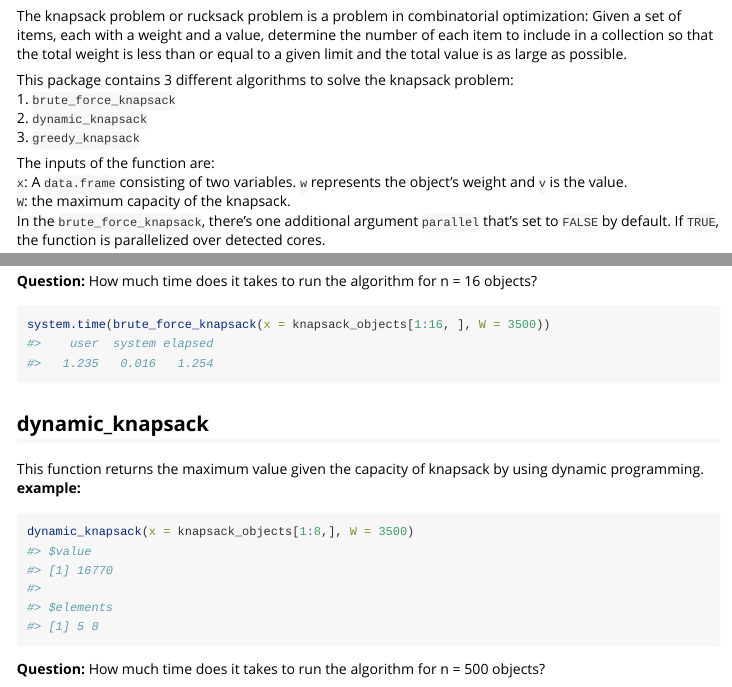
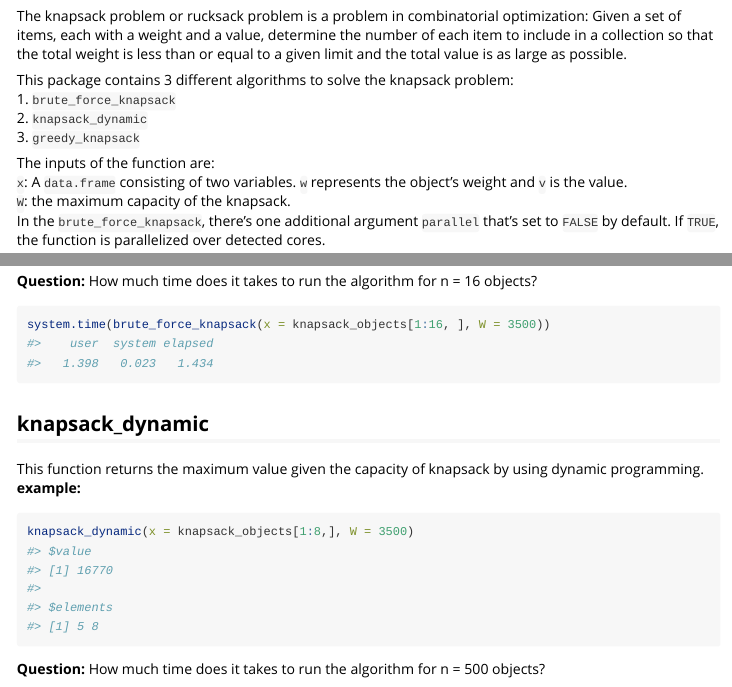
Before and after one commit to Jorisvdoorn/lab6group8, an R Markdown document (vignettes/lab_report_knapsack.Rmd): the page in a window 1100 px wide, from 190 px down, and a second part further down, joined at a grey line. Rendered offline with R 4.5, knitr and Pandoc, with nearby package versions; some code elsewhere in the file could not run offline.

Commit message:
updating and bug fixing

````diff
--- a/vignettes/lab_report_knapsack.Rmd
+++ b/vignettes/lab_report_knapsack.Rmd
@@ -22,7 +22,7 @@ The knapsack problem or rucksack problem is a problem in combinatorial optimizat
 
 This package contains 3 different algorithms to solve the knapsack problem:
 1. `brute_force_knapsack`
-2. `dynamic_knapsack`
+2. `knapsack_dynamic`
 3. `greedy_knapsack`
 
 The inputs of the function are:
@@ -53,11 +53,11 @@ system.time(brute_force_knapsack(x = knapsack_objects[1:16, ], W = 3500))
 ```
 
 
-## dynamic_knapsack
+## knapsack_dynamic
 This function returns the maximum value given the capacity of knapsack by using dynamic programming.
 **example:**
 ```{r}
-dynamic_knapsack(x = knapsack_objects[1:8,], W = 3500)
+knapsack_dynamic(x = knapsack_objects[1:8,], W = 3500)
 ```
 **Question:** How much time does it takes to run the algorithm for n = 500 objects?
 ```{r}
````
Also changed, not shown: R/brute_force_knapsack.R (+1 -0 lines), R/knapsack_dynamic.R (renamed from R/dynamic_knapsack.R, +4 -4 lines), vignettes/lab_report_knapsack.Rmd (2 more changed lines), 6 other files.
